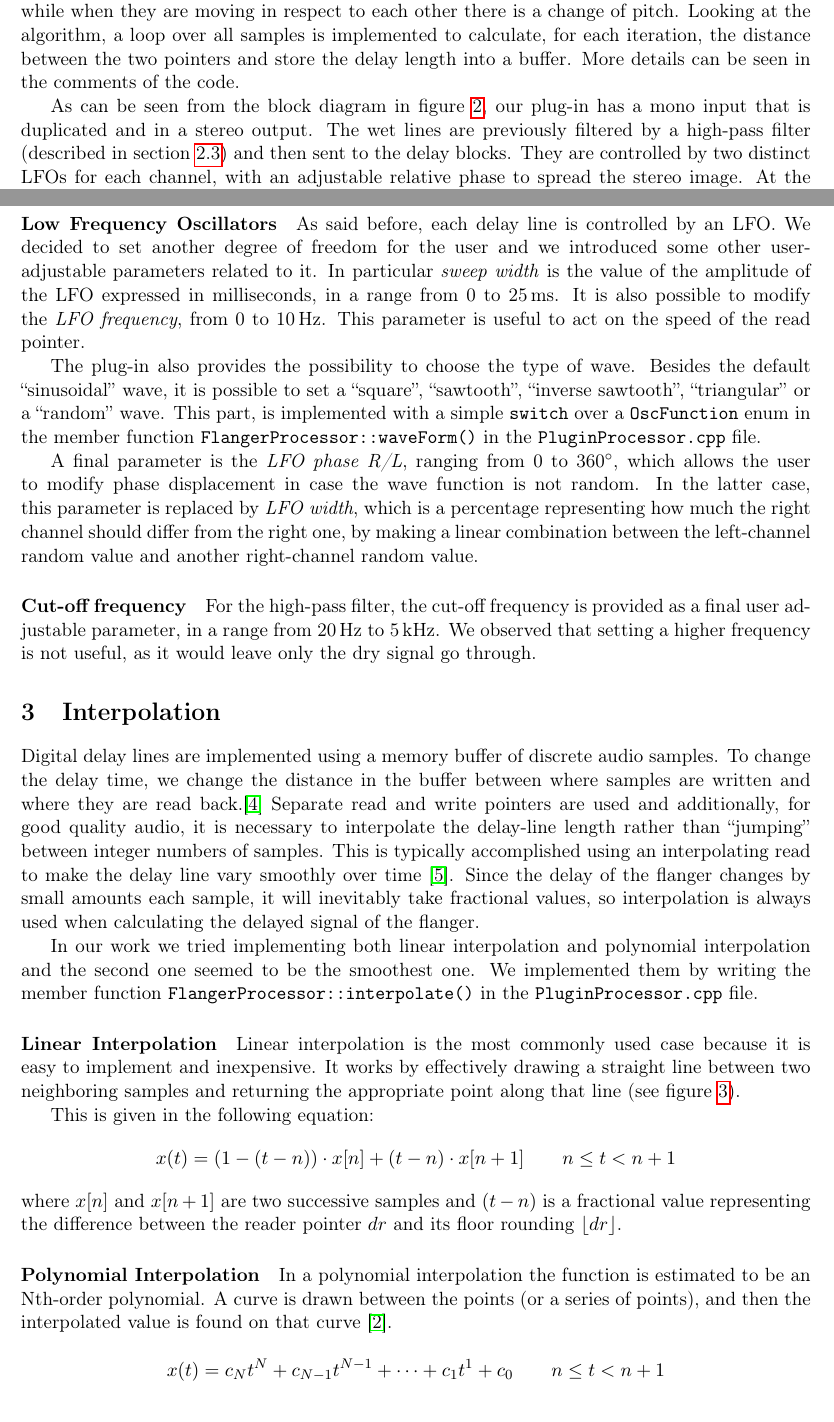
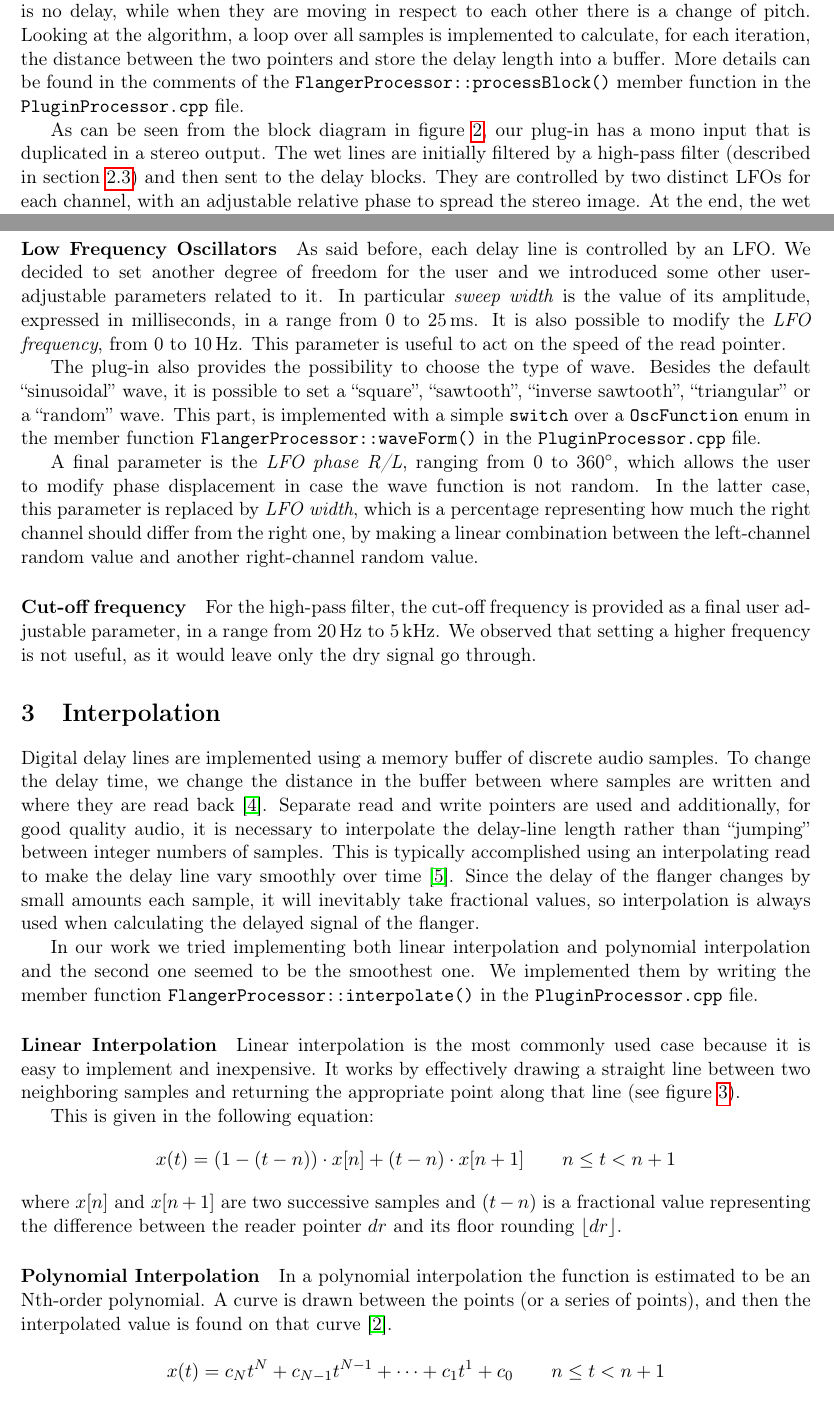
Before and after one commit to Poliuti/cmls-hw2, a LaTeX document (document/main.tex, which reads document/sections/flanger.tex, document/sections/interpolation.tex): two parts of pages 2 and 4 of 7, joined at a grey line, cut so that both start at the same text. Compiled offline with pdfLaTeX.

Commit message:
document: small typos

```diff
--- a/document/sections/flanger.tex
+++ b/document/sections/flanger.tex
@@ -53,10 +52,10 @@ Our plug-in provides the feature to invert the polarity of the $g_{FF}$ paramete
 
 \subsection{Implementation}\label{sec:implementation}
 
-In order to reproduce the analog effect of the flanger given by the heads of the tape machine, a delay line with a read and a write pointer must be implemented. In the code we defined them as two variables $dr$ and $dw$. The read index moves away from, then back to, the top or starting point of the delay. When the read pointer and the write one are superimposed there is no delay, while when they are moving in respect to each other there is a change of pitch. Looking at the algorithm, a loop over all samples is implemented to calculate, for each iteration, the distance between the two pointers and store the delay length into a buffer. More details can be seen in the comments of the code.
+In order to reproduce the analog effect of the flanger given by the heads of the tape machine, a delay line with a read and a write pointer must be implemented. In the code we defined them as two variables $dr$ and $dw$. The read index moves away from, then back to, the top or starting point of the delay. When the read pointer and the write one are superimposed there is no delay, while when they are moving in respect to each other there is a change of pitch. Looking at the algorithm, a loop over all samples is implemented to calculate, for each iteration, the distance between the two pointers and store the delay length into a buffer. More details can be found in the comments of the \texttt{FlangerProcessor::processBlock()} member function in the \texttt{PluginProcessor.cpp} file.
 
-As can be seen from the block diagram in figure~\ref{fig:diag}, our plug-in has a mono input that is duplicated and in a stereo output.
-The wet lines are previously filtered by a high-pass filter (described in section~\ref{sec:hpf}) and then sent to the delay blocks. They are controlled by two distinct LFOs for each channel, with an adjustable relative phase to spread the stereo image. At the end, the wet and the dry lines are summed up to provide the two outputs $y_L[n]$ and $y_R[n]$.
+As can be seen from the block diagram in figure~\ref{fig:diag}, our plug-in has a mono input that is duplicated in a stereo output.
+The wet lines are initially filtered by a high-pass filter (described in section~\ref{sec:hpf}) and then sent to the delay blocks. They are controlled by two distinct LFOs for each channel, with an adjustable relative phase to spread the stereo image. At the end, the wet and the dry lines are summed up to provide the two outputs $y_L[n]$ and $y_R[n]$.
 
 \begin{figure}
 	\centering
@@ -94,7 +93,7 @@ We decided to set the range of this parameter from 0 to 99\% to remain in a stab
 \paragraph{Low Frequency Oscillators}
 As said before, each delay line is controlled by an LFO.
 We decided to set another degree of freedom for the user and we introduced some other user-adjustable parameters related to it.
-In particular \emph{sweep width} is the value of the amplitude of the LFO expressed in milliseconds, in a range from 0 to 25\,ms.
+In particular \emph{sweep width} is the value of its amplitude, expressed in milliseconds, in a range from 0 to 25\,ms.
 It is also possible to modify the \emph{LFO frequency}, from 0 to 10\,Hz.
 This parameter is useful to act on the speed of the read pointer.
 
--- a/document/sections/interpolation.tex
+++ b/document/sections/interpolation.tex
@@ -1,6 +1,6 @@
 \section{Interpolation}\label{sec:interpolation}
 
-Digital delay lines are implemented using a memory buffer of discrete audio samples. To change the delay time, we change the distance in the buffer between where samples are written and where they are read back.\cite{reiss2014audio}
+Digital delay lines are implemented using a memory buffer of discrete audio samples. To change the delay time, we change the distance in the buffer between where samples are written and where they are read back~\cite{reiss2014audio}.
 Separate read and write pointers are used and additionally, for good quality audio, it is necessary to interpolate the delay-line length rather than ``jumping'' between integer numbers of samples. This is typically accomplished using an interpolating read to make the delay line vary smoothly over time~\cite{smith2010physical}.
 Since the delay of the flanger changes by small amounts each sample, it will inevitably take fractional values, so interpolation is always used when calculating the delayed signal of the flanger.
 
```
Also changed, not shown: document/sections/gui.tex (+1 -1 lines), document/sections/intro.tex (+1 -1 lines), document/sections/flanger.tex (7 more changed lines).
